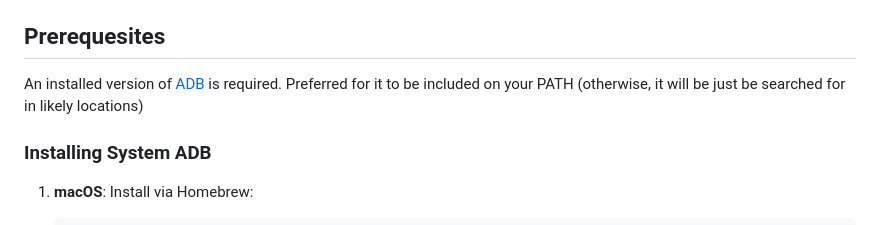
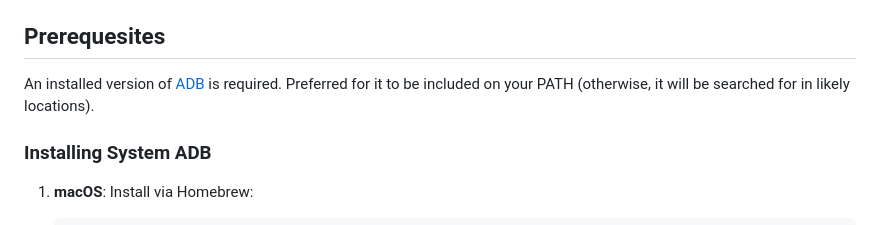
Before and after one commit to bocoup/aria-at-talkback-capture, a Markdown page: README.md, the part around the change. GitHub-like rendering.

```diff
--- a/README.md
+++ b/README.md
@@ -61,7 +61,7 @@ Options:
 
 ## Prerequesites
 
-An installed version of [ADB](https://developer.android.com/tools/adb) is required. Preferred for it to be included on your PATH (otherwise, it will be just be searched for in likely locations)
+An installed version of [ADB](https://developer.android.com/tools/adb) is required. Preferred for it to be included on your PATH (otherwise, it will be searched for in likely locations).
 
 ### Installing System ADB
 
```
